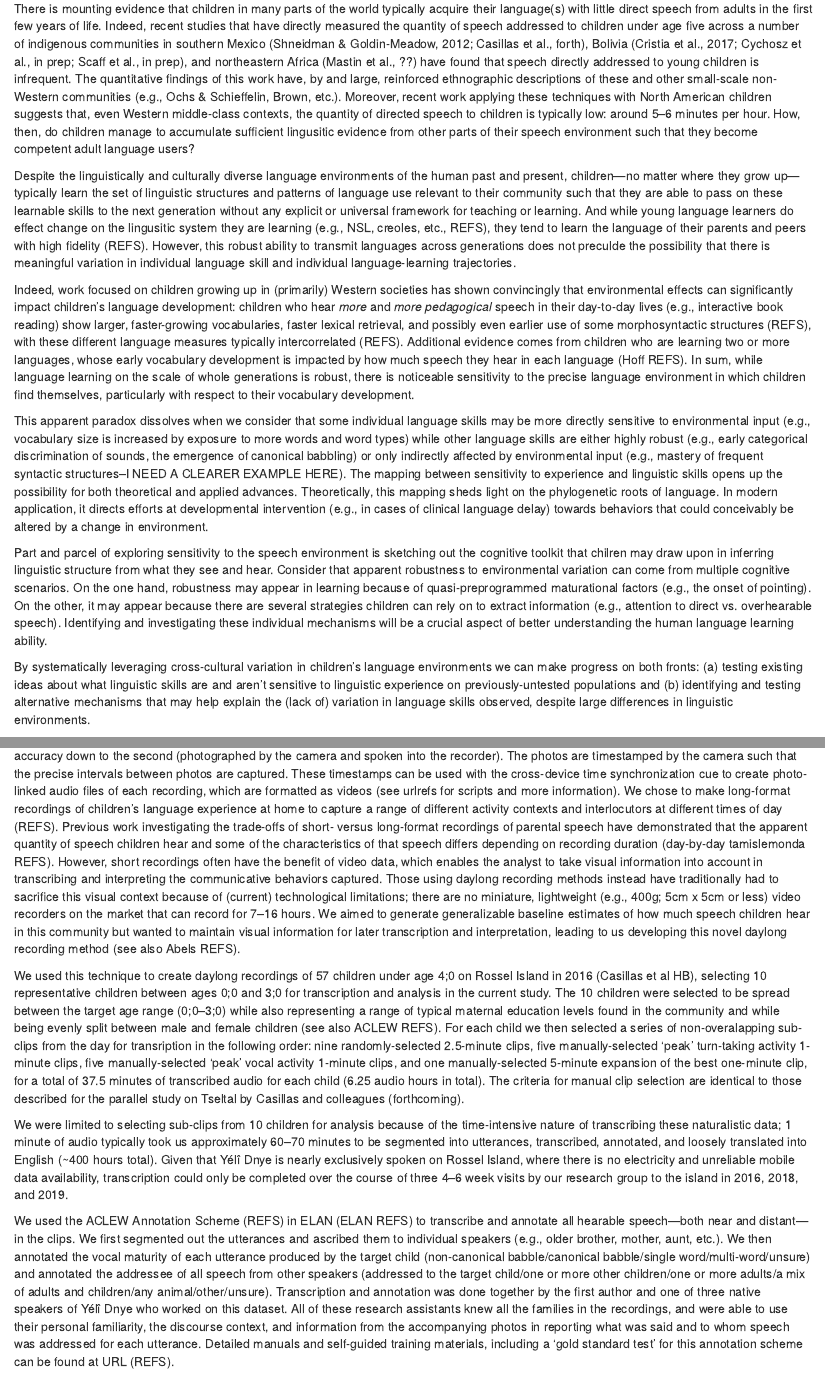
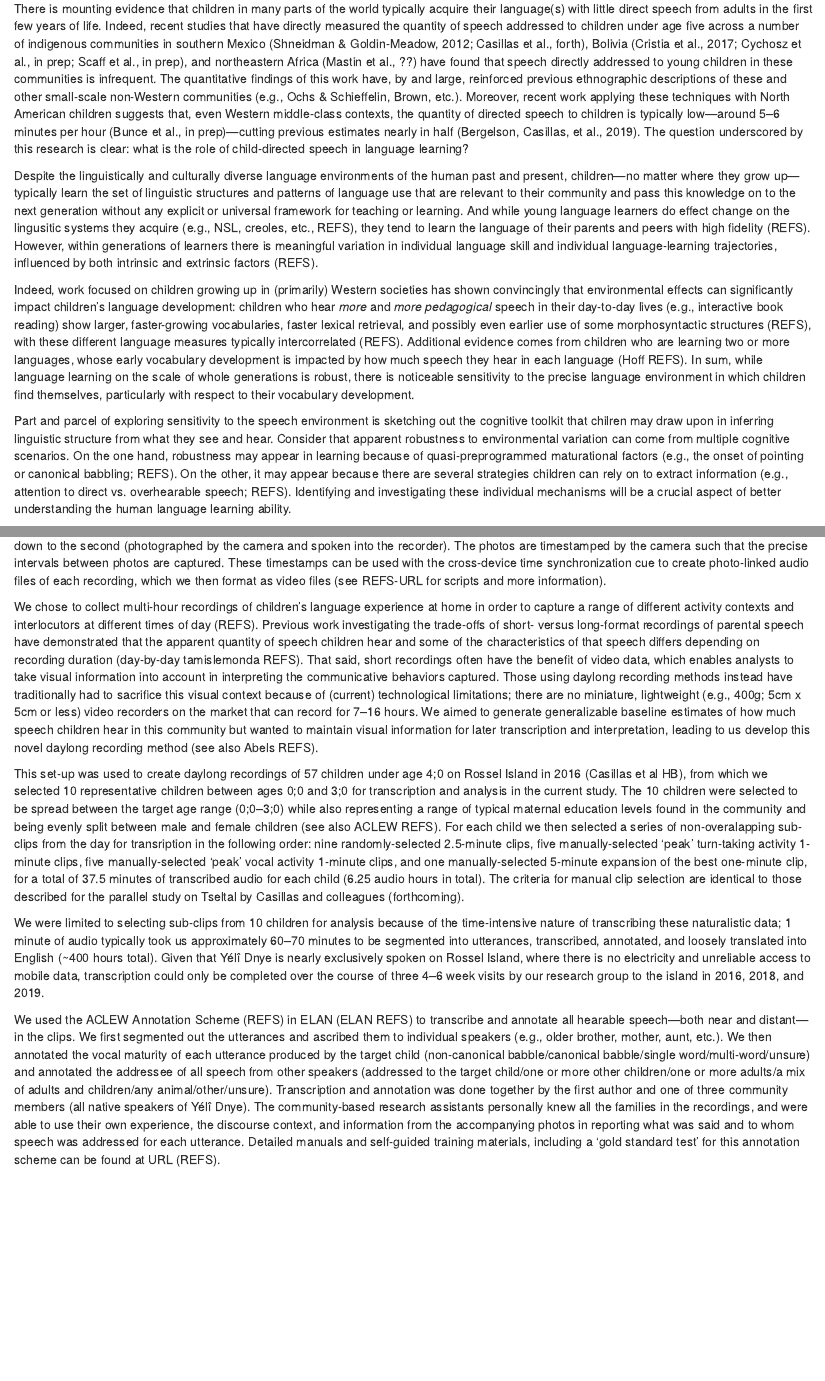
Before and after one commit to marisacasillas/Yeli-CLE, an R Markdown document (Yeli-CLE.Rmd): the page in a window 1100 px wide, from 390 px down, and a second part further down, joined at a grey line. Rendered offline with R 4.5, knitr and Pandoc, with nearby package versions; some code elsewhere in the file could not run offline.

Commit message:
update intro

````diff
--- a/Yeli-CLE.Rmd
+++ b/Yeli-CLE.Rmd
@@ -78,17 +78,19 @@ rand.sample.dur <- 2.5
 ```
 
 # Introduction {#intro}
-There is mounting evidence that children in many parts of the world typically acquire their language(s) with little direct speech from adults in the first few years of life. Indeed, recent studies that have directly measured the quantity of speech addressed to children under age five across a number of indigenous communities in southern Mexico (Shneidman & Goldin-Meadow, 2012; Casillas et al., forth), Bolivia (Cristia et al., 2017; Cychosz et al., in prep; Scaff et al., in prep), and northeastern Africa (Mastin et al., ??) have found that speech directly addressed to young children is infrequent. The quantitative findings of this work have, by and large, reinforced ethnographic descriptions of these and other small-scale non-Western communities (e.g., Ochs & Schieffelin, Brown, etc.). Moreover, recent work applying these techniques with North American children suggests that, even Western middle-class contexts, the quantity of directed speech to children is typically low: around 5--6 minutes per hour. How, then, do children manage to accumulate sufficient lingusitic evidence from other parts of their speech environment such that they become competent adult language users?
-
-Despite the linguistically and culturally diverse language environments of the human past and present, children---no matter where they grow up---typically learn the set of linguistic structures and patterns of language use relevant to their community such that they are able to pass on these learnable skills to the next generation without any explicit or universal framework for teaching or learning. And while young language learners do effect change on the lingusitic system they are learning (e.g., NSL, creoles, etc., REFS), they tend to learn the language of their parents and peers with high fidelity (REFS). However, this robust ability to transmit languages across generations does not preculde the possibility that there is meaningful variation in individual language skill and individual language-learning trajectories.
+There is mounting evidence that children in many parts of the world typically acquire their language(s) with little direct speech from adults in the first few years of life. Indeed, recent studies that have directly measured the quantity of speech addressed to children under age five across a number of indigenous communities in southern Mexico (Shneidman & Goldin-Meadow, 2012; Casillas et al., forth), Bolivia (Cristia et al., 2017; Cychosz et al., in prep; Scaff et al., in prep), and northeastern Africa (Mastin et al., ??) have found that speech directly addressed to young children in these communities is infrequent. The quantitative findings of this work have, by and large, reinforced previous ethnographic descriptions of these and other small-scale non-Western communities (e.g., Ochs & Schieffelin, Brown, etc.). Moreover, recent work applying these techniques with North American children suggests that, even Western middle-class contexts, the quantity of directed speech to children is typically low---around 5--6 minutes per hour (Bunce et al., in prep)---cutting previous estimates nearly in half (Bergelson, Casillas, et al., 2019). The question underscored by this research is clear: what is the role of child-directed speech in language learning?
+
+Despite the linguistically and culturally diverse language environments of the human past and present, children---no matter where they grow up---typically learn the set of linguistic structures and patterns of language use that are relevant to their community and pass this knowledge on to the next generation without any explicit or universal framework for teaching or learning. And while young language learners do effect change on the lingusitic systems they acquire (e.g., NSL, creoles, etc., REFS), they tend to learn the language of their parents and peers with high fidelity (REFS). However, within generations of learners there is meaningful variation in individual language skill and individual language-learning trajectories, influenced by both intrinsic and extrinsic factors (REFS).
 
 Indeed, work focused on children growing up in (primarily) Western societies has shown convincingly that environmental effects can significantly impact children's language development: children who hear _more_ and _more pedagogical_ speech in their day-to-day lives (e.g., interactive book reading) show larger, faster-growing vocabularies, faster lexical retrieval, and possibly even earlier use of some morphosyntactic structures (REFS), with these different language measures typically intercorrelated (REFS). Additional evidence comes from children who are learning two or more languages, whose early vocabulary development is impacted by how much speech they hear in each language (Hoff REFS). In sum, while language learning on the scale of whole generations is robust, there is noticeable sensitivity to the precise language environment in which children find themselves, particularly with respect to their vocabulary development.
 
-This apparent paradox dissolves when we consider that some individual language skills may be more directly sensitive to environmental input (e.g., vocabulary size is increased by exposure to more words and word types) while other language skills are either highly robust (e.g., early categorical discrimination of sounds, the emergence of canonical babbling) or only indirectly affected by environmental input (e.g., mastery of frequent syntactic structures--I NEED A CLEARER EXAMPLE HERE). The mapping between sensitivity to experience and linguistic skills opens up the possibility for both theoretical and applied advances. Theoretically, this mapping sheds light on the phylogenetic roots of language. In modern application, it directs efforts at developmental intervention (e.g., in cases of clinical language delay) towards behaviors that could conceivably be altered by a change in environment.
-
-Part and parcel of exploring sensitivity to the speech environment is sketching out the cognitive toolkit that chilren may draw upon in inferring linguistic structure from what they see and hear. Consider that apparent robustness to environmental variation can come from multiple cognitive scenarios. On the one hand, robustness may appear in learning because of quasi-preprogrammed maturational factors (e.g., the onset of pointing). On the other, it may appear because there are several strategies children can rely on to extract information (e.g., attention to direct vs. overhearable speech). Identifying and investigating these individual mechanisms will be a crucial aspect of better understanding the human language learning ability.
-
-By systematically leveraging cross-cultural variation in children's language environments we can make progress on both fronts: (a) testing existing ideas about what linguistic skills are and aren't sensitive to linguistic experience on previously-untested populations and (b) identifying and testing alternative mechanisms that may help explain the (lack of) variation in language skills observed, despite large differences in linguistic environments.
+<!--This apparent paradox dissolves when we consider that some individual language skills may be more directly sensitive to environmental input (e.g., vocabulary size) while other language skills are either highly robust (e.g., early phone discrimination, the emergence of canonical babbling) or only indirectly affected by environmental input (e.g., mastery of frequent syntactic structures--I NEED A CLEARER EXAMPLE HERE). By mapping out the ways in which different linguistic skills are sensitive to experience, we open up the possibility for both theoretical and applied advances in language learning. Theoretically, this mapping would shed light on the phylogenetic roots of language. In application, it would helpfully direct efforts at developmental intervention (e.g., in cases of clinical language delay) towards behaviors that could conceivably be altered by a change in environment.-->
+<!--This ^^ isn't really what this paper is about! Probably gonna have to take this out.-->
+
+Part and parcel of exploring sensitivity to the speech environment is sketching out the cognitive toolkit that chilren may draw upon in inferring linguistic structure from what they see and hear. Consider that apparent robustness to environmental variation can come from multiple cognitive scenarios. On the one hand, robustness may appear in learning because of quasi-preprogrammed maturational factors (e.g., the onset of pointing or canonical babbling; REFS). On the other, it may appear because there are several strategies children can rely on to extract information (e.g., attention to direct vs. overhearable speech; REFS). Identifying and investigating these individual mechanisms will be a crucial aspect of better understanding the human language learning ability.
+
+<!--By systematically leveraging cross-cultural variation in children's language environments we can make progress on both fronts: (a) testing existing ideas about what linguistic skills are and aren't sensitive to linguistic experience on previously-untested populations and (b) identifying and testing alternative mechanisms that may help explain the (lack of) variation in language skills observed, despite large differences in linguistic environments.-->
+<!--This ^^ isn't really what this paper is about! Probably gonna have to take this out.-->
 
 In the current paper we describe the language-learning environment of children growing up on Rossel Island, with a population of approximately 7000 people approximately 250 nautical miles off the south-east coast of Papua New Guinea. we chose to investigate language learning on Rossel Island for two reasons. First, prior ethnographic research has demonstrated that adult interactions with young children are often highly positively affective and intensely interactive in a face-to-face context, much like the prototype of interaction with young children in a Western context (Brown). On the other hand, reviews of prior work have suggested that child-directed speech in small-scale indigenous communities of this type has been found to be infrequent in most communities studied so far (e.g., ALEX??) and so frequent intensive CDS would be a rare opportunity to look at how this kind of a speech environment influences learning in a different language. Second, the language itself is elaborate in its morphosyntax and contains rare phonological features, setting it up as an excellent 'different' language on which current theories about the trajectory of early language development can be tested.
 
@@ -125,11 +125,14 @@ This study was completed as part of a larger comparative project on children's s
-The data we present come from 7--9-hour recordings of a waking day at home for the child. Children wore the recording device, which was an elastic vest with a small stereo audio recorder across the chest (Olympus WS-832 or WS-853) and a small camera that captured photos of the child's frontal view at a fixed interval (every 15 seconds; Narrative Clip 1). The camera was additionally outfitted with a fisheye lens that, while distorting the images, allowed us to capture 180 degrees of children's frontal view. Because the camera and recorder are separate devices, they were synched by means of a single, external watch that was used to record the current time at start of recording on each device individually, with accuracy down to the second (photographed by the camera and spoken into the recorder). The photos are timestamped by the camera such that the precise intervals between photos are captured. These timestamps can be used with the cross-device time synchronization cue to create photo-linked audio files of each recording, which are formatted as videos (see urlrefs for scripts and more information). We chose to make long-format recordings of children's language experience at home to capture a range of different activity contexts and interlocutors at different times of day (REFS). Previous work investigating the trade-offs of short- versus long-format recordings of parental speech have demonstrated that the apparent quantity of speech children hear and some of the characteristics of that speech differs depending on recording duration (day-by-day tamislemonda REFS). However, short recordings often have the benefit of video data, which enables the analyst to take visual information into account in transcribing and interpreting the communicative behaviors captured. Those using daylong recording methods instead have traditionally had to sacrifice this visual context because of (current) technological limitations; there are no miniature, lightweight (e.g., 400g; 5cm x 5cm or less) video recorders on the market that can record for 7--16 hours. We aimed to generate generalizable baseline estimates of how much speech children hear in this community but wanted to maintain visual information for later transcription and interpretation, leading to us developing this novel daylong recording method (see also Abels REFS).
-
-We used this technique to create daylong recordings of 57 children under age 4;0 on Rossel Island in 2016 (Casillas et al HB), selecting 10 representative children between ages 0;0 and 3;0 for transcription and analysis in the current study. The 10 children were selected to be spread between the target age range (0;0--3;0) while also representing a range of typical maternal education levels found in the community and while being evenly split between male and female children (see also ACLEW REFS). For each child we then selected a series of non-overalapping sub-clips from the day for transription in the following order: nine randomly-selected 2.5-minute clips, five manually-selected 'peak' turn-taking activity 1-minute clips, five manually-selected 'peak' vocal activity 1-minute clips, and one manually-selected 5-minute expansion of the best one-minute clip, for a total of 37.5 minutes of transcribed audio for each child (6.25 audio hours in total). The criteria for manual clip selection are identical to those described for the parallel study on Tseltal by Casillas and colleagues (forthcoming).
-
-We were limited to selecting sub-clips from 10 children for analysis because of the time-intensive nature of transcribing these naturalistic data; 1 minute of audio typically took us approximately 60--70 minutes to be segmented into utterances, transcribed, annotated, and loosely translated into English (~400 hours total). Given that Yélî Dnye is nearly exclusively spoken on Rossel Island, where there is no electricity and unreliable mobile data availability, transcription could only be completed over the course of three 4--6 week visits by our research group to the island in 2016, 2018, and 2019.
-
-We used the ACLEW Annotation Scheme (REFS) in ELAN (ELAN REFS) to transcribe and annotate all hearable speech---both near and distant---in the clips. We first segmented out the utterances and ascribed them to individual speakers (e.g., older brother, mother, aunt, etc.). We then annotated the vocal maturity of each utterance produced by the target child (non-canonical babble/canonical babble/single word/multi-word/unsure) and annotated the addressee of all speech from other speakers (addressed to the target child/one or more other children/one or more adults/a mix of adults and children/any animal/other/unsure). Transcription and annotation was done together by the first author and one of three native speakers of Yélî Dnye who worked on this dataset. All of these research assistants knew all the families in the recordings, and were able to use their personal familiarity, the discourse context, and information from the accompanying photos in reporting what was said and to whom speech was addressed for each utterance. Detailed manuals and self-guided training materials, including a 'gold standard test' for this annotation scheme can be found at URL (REFS).
-
+This study was completed as part of a larger comparative project focusing on children's speech environments and linguistic development at two sites: a Tseltal Mayan community in southern Mexico and this Rossel Island community. Therefore all methods for annotation and analysis in this study parallel those reported elsewhere for Tseltal Mayan children's speech environments (Casillas, Brown, & Levinson, forthcoming).
+
+The data we present come from 7--9-hour recordings of a waking day at home for the child. Children wore the recording device, which was an elastic vest containing a small stereo audio recorder (Olympus WS-832 or WS-853) and a miniature camera that captured photos of the child's frontal view at a fixed interval (every 15 seconds; Narrative Clip 1). The camera was additionally outfitted with a fisheye lens that, while distorting the images, allowed us to capture 180 degrees of children's frontal view. Because the camera and recorder are separate devices, they were synchronized using an external wristwatch that was used to record the current time at start of recording on each device individually, with accuracy down to the second (photographed by the camera and spoken into the recorder). The photos are timestamped by the camera such that the precise intervals between photos are captured. These timestamps can be used with the cross-device time synchronization cue to create photo-linked audio files of each recording, which we then format as video files (see REFS-URL for scripts and more information).
+
+We chose to collect multi-hour recordings of children's language experience at home in order to capture a range of different activity contexts and interlocutors at different times of day (REFS). Previous work investigating the trade-offs of short- versus long-format recordings of parental speech have demonstrated that the apparent quantity of speech children hear and some of the characteristics of that speech differs depending on recording duration (day-by-day tamislemonda REFS). That said, short recordings often have the benefit of video data, which enables analysts to take visual information into account in interpreting the communicative behaviors captured. Those using daylong recording methods instead have traditionally had to sacrifice this visual context because of (current) technological limitations; there are no miniature, lightweight (e.g., 400g; 5cm x 5cm or less) video recorders on the market that can record for 7--16 hours. We aimed to generate generalizable baseline estimates of how much speech children hear in this community but wanted to maintain visual information for later transcription and interpretation, leading to us develop this novel daylong recording method (see also Abels REFS).
+
+This set-up was used to create daylong recordings of 57 children under age 4;0 on Rossel Island in 2016 (Casillas et al HB), from which we selected 10 representative children between ages 0;0 and 3;0 for transcription and analysis in the current study. The 10 children were selected to be spread between the target age range (0;0--3;0) while also representing a range of typical maternal education levels found in the community and  being evenly split between male and female children (see also ACLEW REFS). For each child we then selected a series of non-overalapping sub-clips from the day for transription in the following order: nine randomly-selected 2.5-minute clips, five manually-selected 'peak' turn-taking activity 1-minute clips, five manually-selected 'peak' vocal activity 1-minute clips, and one manually-selected 5-minute expansion of the best one-minute clip, for a total of 37.5 minutes of transcribed audio for each child (6.25 audio hours in total). The criteria for manual clip selection are identical to those described for the parallel study on Tseltal by Casillas and colleagues (forthcoming).
+
+We were limited to selecting sub-clips from 10 children for analysis because of the time-intensive nature of transcribing these naturalistic data; 1 minute of audio typically took us approximately 60--70 minutes to be segmented into utterances, transcribed, annotated, and loosely translated into English (~400 hours total). Given that Yélî Dnye is nearly exclusively spoken on Rossel Island, where there is no electricity and unreliable access to mobile data, transcription could only be completed over the course of three 4--6 week visits by our research group to the island in 2016, 2018, and 2019.
+
+We used the ACLEW Annotation Scheme (REFS) in ELAN (ELAN REFS) to transcribe and annotate all hearable speech---both near and distant---in the clips. We first segmented out the utterances and ascribed them to individual speakers (e.g., older brother, mother, aunt, etc.). We then annotated the vocal maturity of each utterance produced by the target child (non-canonical babble/canonical babble/single word/multi-word/unsure) and annotated the addressee of all speech from other speakers (addressed to the target child/one or more other children/one or more adults/a mix of adults and children/any animal/other/unsure). Transcription and annotation was done together by the first author and one of three community members (all native speakers of Yélî Dnye). The community-based research assistants personally knew all the families in the recordings, and were able to use their own experience, the discourse context, and information from the accompanying photos in reporting what was said and to whom speech was addressed for each utterance. Detailed manuals and self-guided training materials, including a 'gold standard test' for this annotation scheme can be found at URL (REFS).
 
 ```{r prepare_data, message=FALSE, warning=FALSE, include=FALSE, paged.print=FALSE}
 # Read in annotation files
````
Also changed, not shown: Yeli-CLE.Rmd (6 more changed lines).
